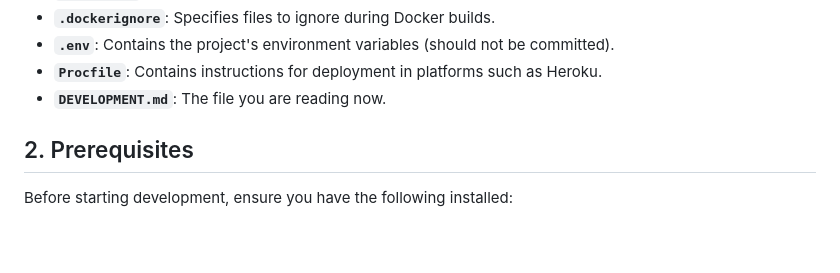
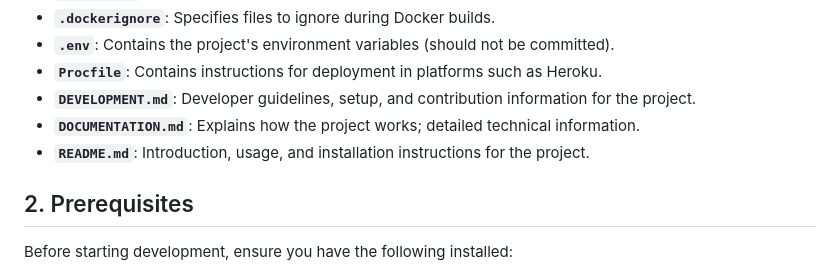
Before and after one commit to TungNguyen12/QR_Code_Generator_Backend, a Markdown page: DEVELOPMENT.md, the part around the change. GitHub-like rendering; blank space fills up the shorter version.

```diff
--- a/DEVELOPMENT.md
+++ b/DEVELOPMENT.md
@@ -32,7 +32,9 @@ The project is organized into the following directories:
 -   **`.dockerignore`**: Specifies files to ignore during Docker builds.
 -   **`.env`**: Contains the project's environment variables (should not be committed).
 -   **`Procfile`**: Contains instructions for deployment in platforms such as Heroku.
--   **`DEVELOPMENT.md`**: The file you are reading now.
+-   **`DEVELOPMENT.md`**: Developer guidelines, setup, and contribution information for the project.
+-   **`DOCUMENTATION.md`**: Explains how the project works; detailed technical information.
+-   **`README.md`**: Introduction, usage, and installation instructions for the project.
 
 ## 2. Prerequisites
 
```
Also changed, not shown: DOCUMENTATION.md (+23 -16 lines), README.md (+1 -6 lines).
